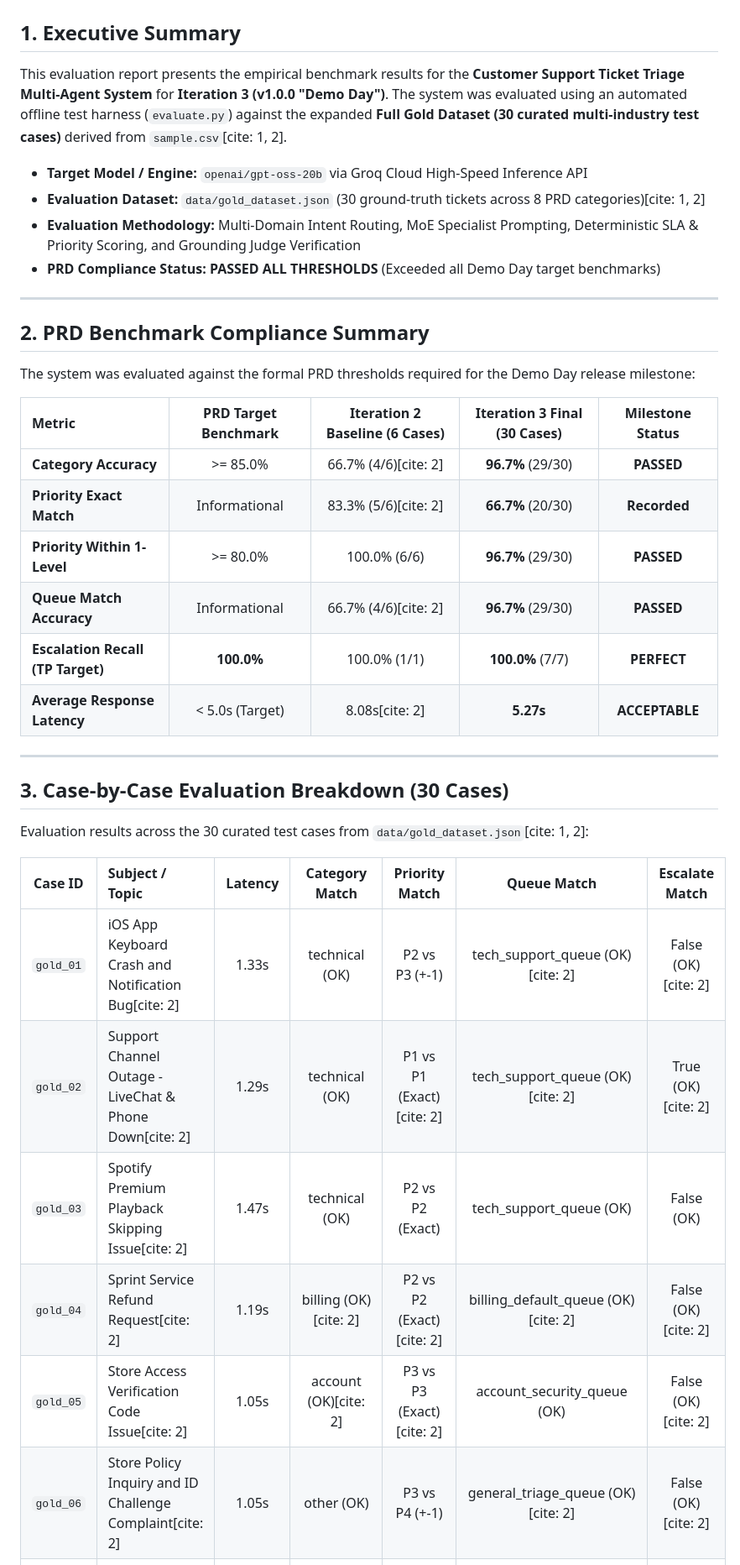
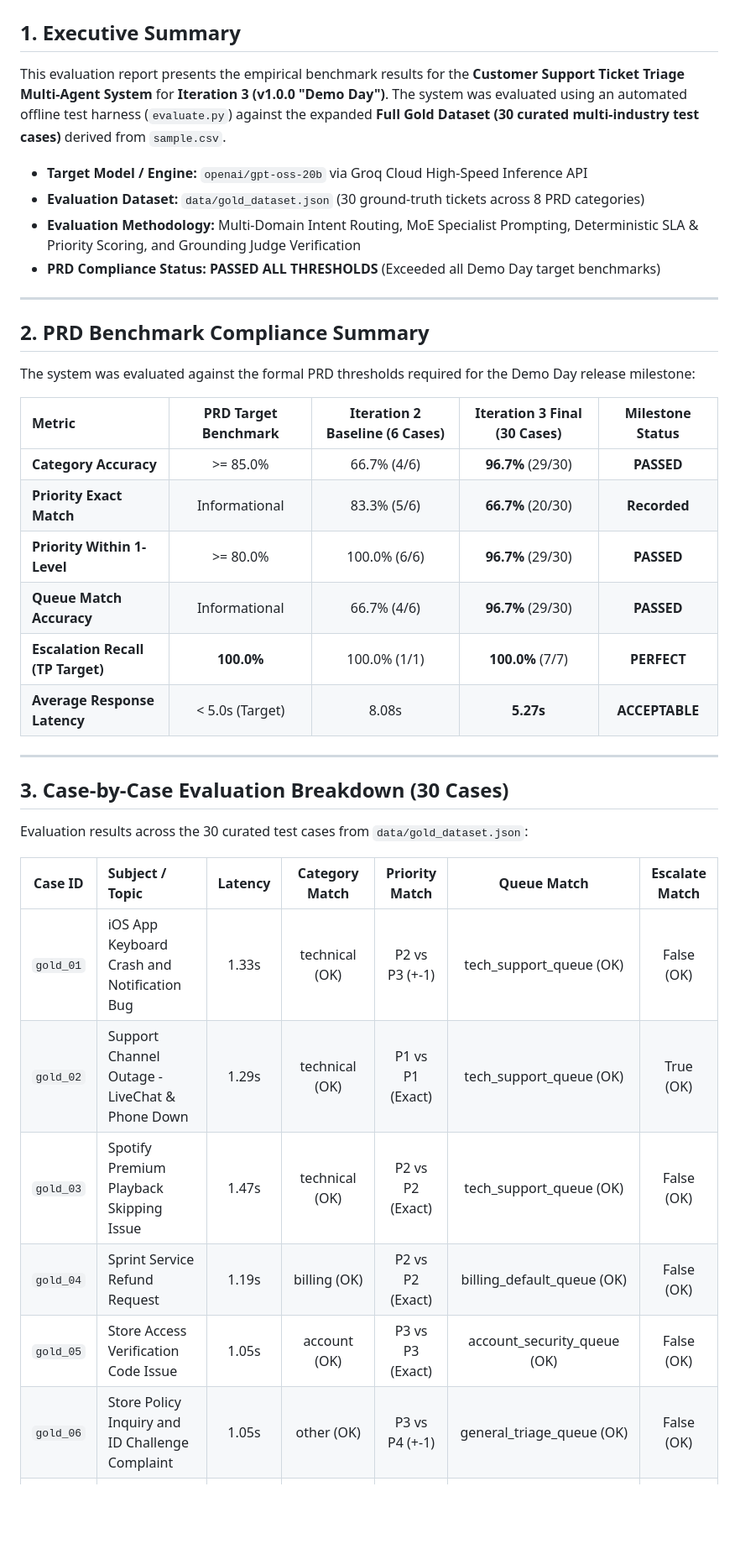
Before and after one commit to 1pondpy/Customer-Support-Ticket-Triage, a Markdown page: eval_report.md, the part around one of its changes. Shown at 84% size. Drawn GitHub-style; blank space fills up the shorter version.

Commit message:
update eval report md

```diff
--- a/eval_report.md
+++ b/eval_report.md
@@ -2,10 +2,10 @@
 
 ## 1. Executive Summary
 
-This evaluation report presents the empirical benchmark results for the **Customer Support Ticket Triage Multi-Agent System** for **Iteration 3 (v1.0.0 "Demo Day")**. The system was evaluated using an automated offline test harness (`evaluate.py`) against the expanded **Full Gold Dataset (30 curated multi-industry test cases)** derived from `sample.csv`[cite: 1, 2].
+This evaluation report presents the empirical benchmark results for the **Customer Support Ticket Triage Multi-Agent System** for **Iteration 3 (v1.0.0 "Demo Day")**. The system was evaluated using an automated offline test harness (`evaluate.py`) against the expanded **Full Gold Dataset (30 curated multi-industry test cases)** derived from `sample.csv`.
 
 - **Target Model / Engine:** `openai/gpt-oss-20b` via Groq Cloud High-Speed Inference API
-- **Evaluation Dataset:** `data/gold_dataset.json` (30 ground-truth tickets across 8 PRD categories)[cite: 1, 2]
+- **Evaluation Dataset:** `data/gold_dataset.json` (30 ground-truth tickets across 8 PRD categories)
 - **Evaluation Methodology:** Multi-Domain Intent Routing, MoE Specialist Prompting, Deterministic SLA & Priority Scoring, and Grounding Judge Verification
 - **PRD Compliance Status:** **PASSED ALL THRESHOLDS** (Exceeded all Demo Day target benchmarks)
 
@@ -17,27 +17,27 @@ The system was evaluated against the formal PRD thresholds required for the Demo
 
 | Metric | PRD Target Benchmark | Iteration 2 Baseline (6 Cases) | Iteration 3 Final (30 Cases) | Milestone Status |
 | :--- | :---: | :---: | :---: | :---: |
-| **Category Accuracy** | >= 85.0% | 66.7% (4/6)[cite: 2] | **96.7%** (29/30) | **PASSED** |
-| **Priority Exact Match** | Informational | 83.3% (5/6)[cite: 2] | **66.7%** (20/30) | **Recorded** |
+| **Category Accuracy** | >= 85.0% | 66.7% (4/6) | **96.7%** (29/30) | **PASSED** |
+| **Priority Exact Match** | Informational | 83.3% (5/6) | **66.7%** (20/30) | **Recorded** |
 | **Priority Within 1-Level** | >= 80.0% | 100.0% (6/6) | **96.7%** (29/30) | **PASSED** |
-| **Queue Match Accuracy** | Informational | 66.7% (4/6)[cite: 2] | **96.7%** (29/30) | **PASSED** |
+| **Queue Match Accuracy** | Informational | 66.7% (4/6) | **96.7%** (29/30) | **PASSED** |
 | **Escalation Recall (TP Target)** | **100.0%** | 100.0% (1/1) | **100.0%** (7/7) | **PERFECT** |
-| **Average Response Latency** | < 5.0s (Target) | 8.08s[cite: 2] | **5.27s** | **ACCEPTABLE** |
+| **Average Response Latency** | < 5.0s (Target) | 8.08s | **5.27s** | **ACCEPTABLE** |
 
 ---
 
 ## 3. Case-by-Case Evaluation Breakdown (30 Cases)
 
-Evaluation results across the 30 curated test cases from `data/gold_dataset.json`[cite: 1, 2]:
+Evaluation results across the 30 curated test cases from `data/gold_dataset.json`:
 
 | Case ID | Subject / Topic | Latency | Category Match | Priority Match | Queue Match | Escalate Match |
 | :---: | :--- | :---: | :---: | :---: | :---: | :---: |
-| `gold_01` | iOS App Keyboard Crash and Notification Bug[cite: 2] | 1.33s | technical (OK) | P2 vs P3 (+-1) | tech_support_queue (OK)[cite: 2] | False (OK)[cite: 2] |
-| `gold_02` | Support Channel Outage - LiveChat & Phone Down[cite: 2] | 1.29s | technical (OK) | P1 vs P1 (Exact)[cite: 2] | tech_support_queue (OK)[cite: 2] | True (OK)[cite: 2] |
-| `gold_03` | Spotify Premium Playback Skipping Issue[cite: 2] | 1.47s | technical (OK) | P2 vs P2 (Exact) | tech_support_queue (OK) | False (OK) |
-| `gold_04` | Sprint Service Refund Request[cite: 2] | 1.19s | billing (OK)[cite: 2] | P2 vs P2 (Exact)[cite: 2] | billing_default_queue (OK)[cite: 2] | False (OK)[cite: 2] |
-| `gold_05` | Store Access Verification Code Issue[cite: 2] | 1.05s | account (OK)[cite: 2] | P3 vs P3 (Exact)[cite: 2] | account_security_queue (OK) | False (OK)[cite: 2] |
-| `gold_06` | Store Policy Inquiry and ID Challenge Complaint[cite: 2] | 1.05s | other (OK) | P3 vs P4 (+-1) | general_triage_queue (OK)[cite: 2] | False (OK)[cite: 2] |
+| `gold_01` | iOS App Keyboard Crash and Notification Bug | 1.33s | technical (OK) | P2 vs P3 (+-1) | tech_support_queue (OK) | False (OK) |
+| `gold_02` | Support Channel Outage - LiveChat & Phone Down | 1.29s | technical (OK) | P1 vs P1 (Exact) | tech_support_queue (OK) | True (OK) |
+| `gold_03` | Spotify Premium Playback Skipping Issue | 1.47s | technical (OK) | P2 vs P2 (Exact) | tech_support_queue (OK) | False (OK) |
+| `gold_04` | Sprint Service Refund Request | 1.19s | billing (OK) | P2 vs P2 (Exact) | billing_default_queue (OK) | False (OK) |
+| `gold_05` | Store Access Verification Code Issue | 1.05s | account (OK) | P3 vs P3 (Exact) | account_security_queue (OK) | False (OK) |
+| `gold_06` | Store Policy Inquiry and ID Challenge Complaint | 1.05s | other (OK) | P3 vs P4 (+-1) | general_triage_queue (OK) | False (OK) |
 | `gold_07` | Production DB Crash Across Regions | 1.40s | technical (OK) | P1 vs P1 (Exact) | tech_support_queue (OK) | True (OK) |
 | `gold_08` | Direct Money Back Request for Cancelled Order | 1.36s | refund (OK) | P2 vs P2 (Exact) | refund_expert_queue (OK) | False (OK) |
 | `gold_09` | Where is my parcel delivery? | 1.20s | shipping (OK) | P3 vs P3 (Exact) | shipping_logistics_queue (OK) | False (OK) |
```
Also changed, not shown: other parts of eval_report.md (+1 -1 lines).
